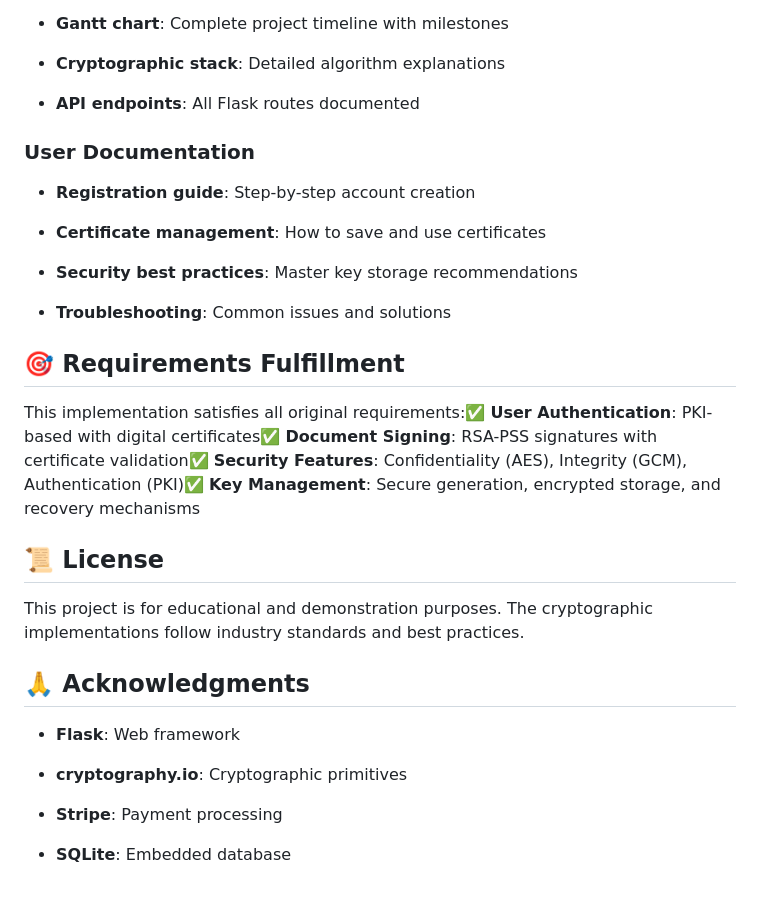
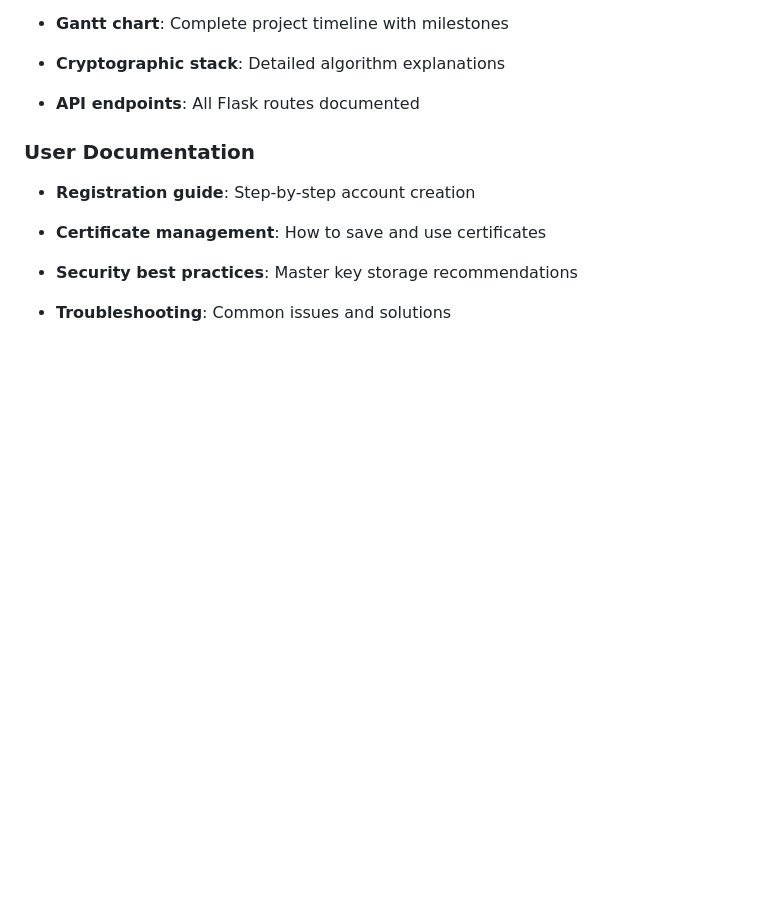
Before and after one commit to roseiiitt/Digital-Wallet, a Markdown page: README.md, the part around the change. Rendered like a GitHub page; blank space fills up the shorter version.

Commit message:
Update README by removing sections
Removed sections on requirements fulfillment, license, and acknowledgments from the README.

```diff
--- a/README.md
+++ b/README.md
@@ -265,25 +265,3 @@ The application includes comprehensive testing scenarios:
 *   **Security best practices**: Master key storage recommendations
 
 *   **Troubleshooting**: Common issues and solutions
-
-
-🎯 Requirements Fulfillment
----------------------------
-
-This implementation satisfies all original requirements:✅ **User Authentication**: PKI-based with digital certificates✅ **Document Signing**: RSA-PSS signatures with certificate validation✅ **Security Features**: Confidentiality (AES), Integrity (GCM), Authentication (PKI)✅ **Key Management**: Secure generation, encrypted storage, and recovery mechanisms
-
-📜 License
-----------
-
-This project is for educational and demonstration purposes. The cryptographic implementations follow industry standards and best practices.
-
-🙏 Acknowledgments
-------------------
-
-*   **Flask**: Web framework
-
-*   **cryptography.io**: Cryptographic primitives
-
-*   **Stripe**: Payment processing
-
-*   **SQLite**: Embedded database
```
